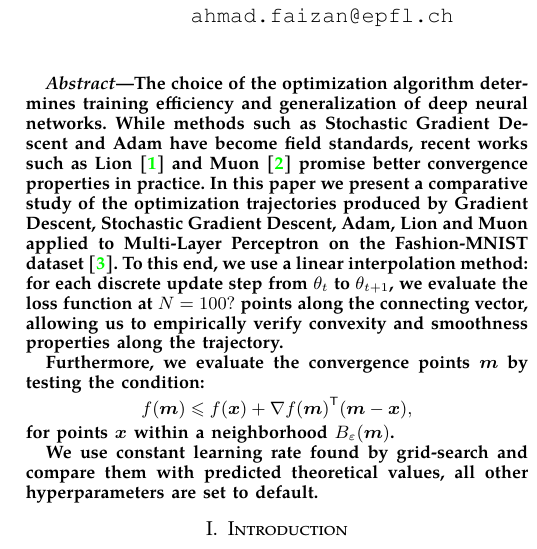
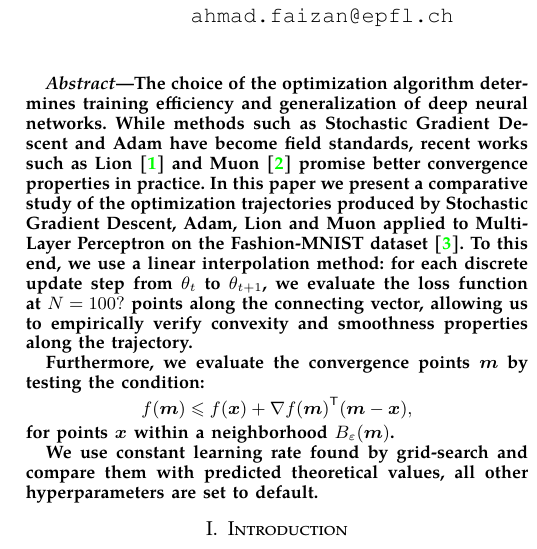
Before and after one commit to OzairFaizan/Optimizer-Comparison, a LaTeX paper (report/main.tex): part of one column of the page, cut so that both start at the same text. Compiled offline with pdfLaTeX; a missing font is replaced by an installed copy or a similar font; a LaTeX package or settings file that is missing is left out.

Commit message:
Started trajectory analysis.

```diff
--- a/report/main.tex
+++ b/report/main.tex
@@ -25,8 +25,9 @@
     field standards, recent works such as Lion \cite{chen2025lionsecretlysolvesconstrained}
     and Muon \cite{jordan2024muon} promise better convergence properties in practice.
     In this paper we present a comparative study of the optimization trajectories produced
-    by Gradient Descent, Stochastic Gradient Descent, Adam, Lion and Muon applied to Multi-Layer
-    Perceptron on the Fashion-MNIST dataset \cite{xiao2017/online}. To this end, we use a linear interpolation method: for each discrete update
+    by Stochastic Gradient Descent, Adam, Lion and Muon applied to Multi-Layer
+    Perceptron on the Fashion-MNIST dataset \cite{xiao2017/online}.
+    To this end, we use a linear interpolation method: for each discrete update
     step from $\theta_t$ to $\theta_{t+1}$, we evaluate the loss function at $N=100?$ points along
     the connecting vector, allowing us to empirically verify convexity and smoothness properties
     along the trajectory.
```
Also changed, not shown: requirements.txt (+2 -0 lines), loss_trajectories.png (added), 1 other file.
